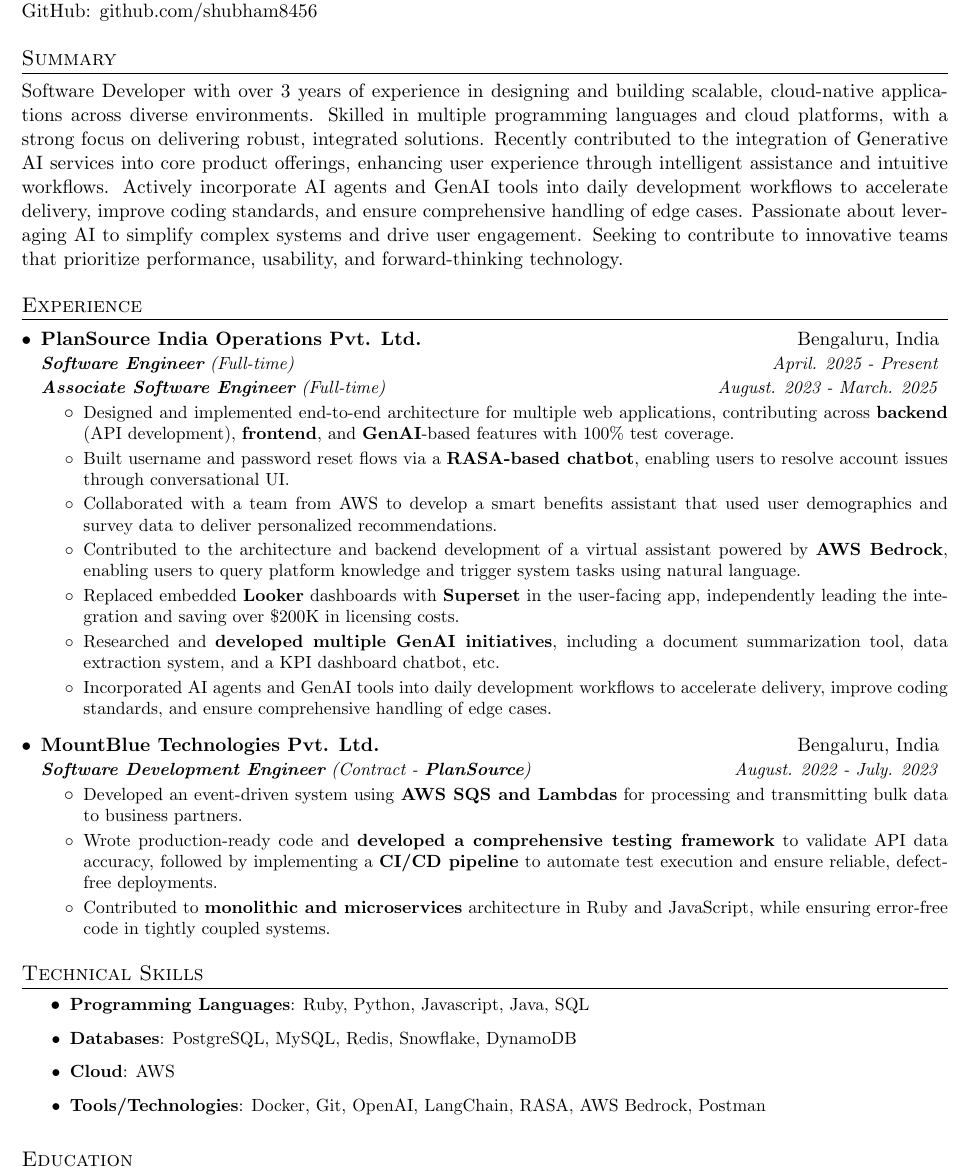
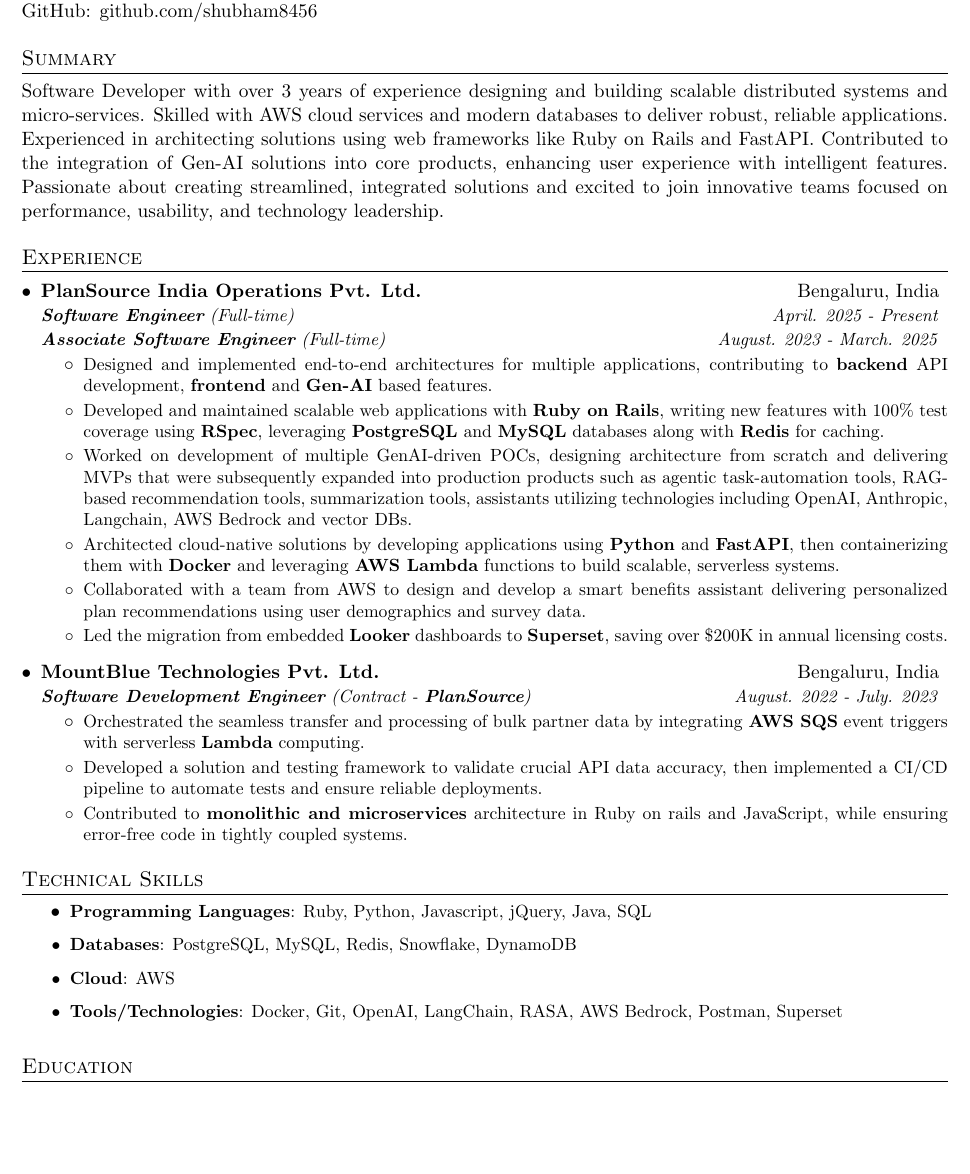
Before and after one commit to shubham8456/resume, a LaTeX CV (shubham_rawat_resume.tex): part of the page, cut so that both start at the same text, the shorter picture padded with empty space. Compiled offline with pdfLaTeX.

Commit message:
added more emphasis on ruby on rails related experience

```diff
--- a/shubham_rawat_resume.tex
+++ b/shubham_rawat_resume.tex
@@ -121,7 +121,7 @@
 %------------------------------------------------------------------------------SUMMARY------------------------------------------------------------------------------
 \section{Summary}
   \justify
-    Software Developer with over 3 years of experience in designing and building scalable, cloud-native applications across diverse environments. Skilled in multiple programming languages and cloud platforms, with a strong focus on delivering robust, integrated solutions. Recently contributed to the integration of Generative AI services into core product offerings, enhancing user experience through intelligent assistance and intuitive workflows. Actively incorporate AI agents and GenAI tools into daily development workflows to accelerate delivery, improve coding standards, and ensure comprehensive handling of edge cases. Passionate about leveraging AI to simplify complex systems and drive user engagement. Seeking to contribute to innovative teams that prioritize performance, usability, and forward-thinking technology.
+    Software Developer with over 3 years of experience designing and building scalable distributed systems and micro-services. Skilled with AWS cloud services and modern databases to deliver robust, reliable applications. Experienced in architecting solutions using web frameworks like Ruby on Rails and FastAPI. Contributed to the integration of Gen-AI solutions into core products, enhancing user experience with intelligent features. Passionate about creating streamlined, integrated solutions and excited to join innovative teams focused on performance, usability, and technology leadership.
 %-------------------------------------------------------------------------------------------------------------------------------------------------------------------
 
 
@@ -135,22 +135,21 @@
       {\textbf{Software Engineer} (Full-time)}{April. 2025 - Present}
       {\textbf{Associate Software Engineer} (Full-time)}{August. 2023 - March. 2025}
       \resumeItemListStart
-        \resumeExperienceItem{Designed and implemented end-to-end architecture for multiple web applications, contributing across \textbf{backend} (API development), \textbf{frontend}, and \textbf{GenAI}-based features with 100\% test coverage.}
-        \resumeExperienceItem{Built username and password reset flows via a \textbf{RASA-based chatbot}, enabling users to resolve account issues through conversational UI.}
-        \resumeExperienceItem{Collaborated with a team from AWS to develop a smart benefits assistant that used user demographics and survey data to deliver personalized recommendations.}
-        \resumeExperienceItem{Contributed to the architecture and backend development of a virtual assistant powered by \textbf{AWS Bedrock}, enabling users to query platform knowledge and trigger system tasks using natural language.}
-        \resumeExperienceItem{Replaced embedded \textbf{Looker} dashboards with \textbf{Superset} in the user-facing app, independently leading the integration and saving over \$200K in licensing costs.}
-        \resumeExperienceItem{Researched and \textbf{developed multiple GenAI initiatives}, including a document summarization tool, data extraction system, and a KPI dashboard chatbot, etc.}
-        \resumeExperienceItem{Incorporated AI agents and GenAI tools into daily development workflows to accelerate delivery, improve coding standards, and ensure comprehensive handling of edge cases.}
+        \resumeExperienceItem{Designed and implemented end-to-end architectures for multiple applications, contributing to \textbf{backend} API development, \textbf{frontend} and \textbf{Gen-AI} based features.}
+        \resumeExperienceItem{Developed and maintained scalable web applications with \textbf{Ruby on Rails}, writing new features with 100\% test coverage using \textbf{RSpec}, leveraging \textbf{PostgreSQL} and \textbf{MySQL} databases along with \textbf{Redis} for caching.}
+        \resumeExperienceItem{Worked on development of multiple GenAI-driven POCs, designing architecture from scratch and delivering MVPs that were subsequently expanded into production products such as agentic task-automation tools, RAG-based recommendation tools, summarization tools, assistants utilizing technologies including OpenAI, Anthropic, Langchain, AWS Bedrock and vector DBs.}
+        \resumeExperienceItem{Architected cloud-native solutions by developing applications using \textbf{Python} and \textbf{FastAPI}, then containerizing them with \textbf{Docker} and leveraging \textbf{AWS Lambda} functions to build scalable, serverless systems.}
+        \resumeExperienceItem{Collaborated with a team from AWS to design and develop a smart benefits assistant delivering personalized plan recommendations using user demographics and survey data.}
+        \resumeExperienceItem{Led the migration from embedded \textbf{Looker} dashboards to \textbf{Superset}, saving over \$200K in annual licensing costs.}
       \resumeItemListEnd
 
     \resumeSubheading
       {MountBlue Technologies Pvt. Ltd.}{Bengaluru, India}
       {\textbf{Software Development Engineer} (Contract - \textbf{PlanSource})}{August. 2022 - July. 2023}
       \resumeItemListStart
-        \resumeExperienceItem{Developed an event-driven system using \textbf{AWS SQS and Lambdas} for processing and transmitting bulk data to business partners.}
-        \resumeExperienceItem{Wrote production-ready code and \textbf{developed a comprehensive testing framework} to validate API data accuracy, followed by implementing a \textbf{CI/CD pipeline} to automate test execution and ensure reliable, defect-free deployments.}
-        \resumeExperienceItem{Contributed to \textbf{monolithic and microservices} architecture in Ruby and JavaScript, while ensuring error-free code in tightly coupled systems.}
+        \resumeExperienceItem{Orchestrated the seamless transfer and processing of bulk partner data by integrating \textbf{AWS SQS} event triggers with serverless \textbf{Lambda} computing.}
+        \resumeExperienceItem{Developed a solution and testing framework to validate crucial API data accuracy, then implemented a CI/CD pipeline to automate tests and ensure reliable deployments.}
+        \resumeExperienceItem{Contributed to \textbf{monolithic and microservices} architecture in Ruby on rails and JavaScript, while ensuring error-free code in tightly coupled systems.}
       \resumeItemListEnd
 
   \resumeSubHeadingListEnd
@@ -164,13 +163,13 @@
 \section{Technical Skills}
   \resumeItemListStart
     \resumeItem{Programming Languages}
-      {Ruby, Python, Javascript, Java, SQL}
+      {Ruby, Python, Javascript, jQuery, Java, SQL}
     \resumeItem{Databases}
       {PostgreSQL, MySQL, Redis, Snowflake, DynamoDB}
     \resumeItem{Cloud}
       {AWS}
     \resumeItem{Tools/Technologies}
-      {Docker, Git, OpenAI, LangChain, RASA, AWS Bedrock, Postman}
+      {Docker, Git, OpenAI, LangChain, RASA, AWS Bedrock, Postman, Superset}
   \resumeItemListEnd
 %-------------------------------------------------------------------------------------------------------------------------------------------------------------------
 
```
Also changed, not shown: resume_preview.png, shubham_rawat_resume.pdf.
